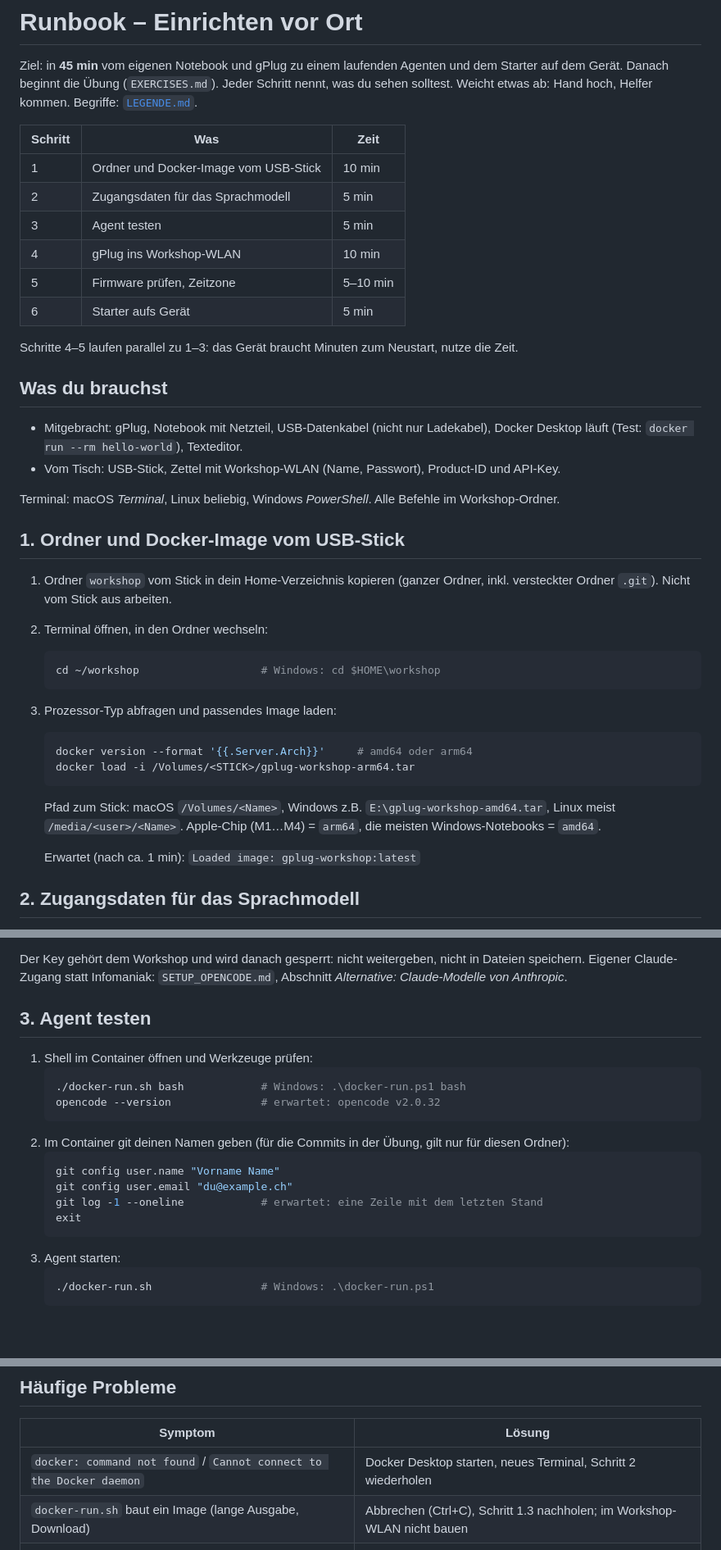
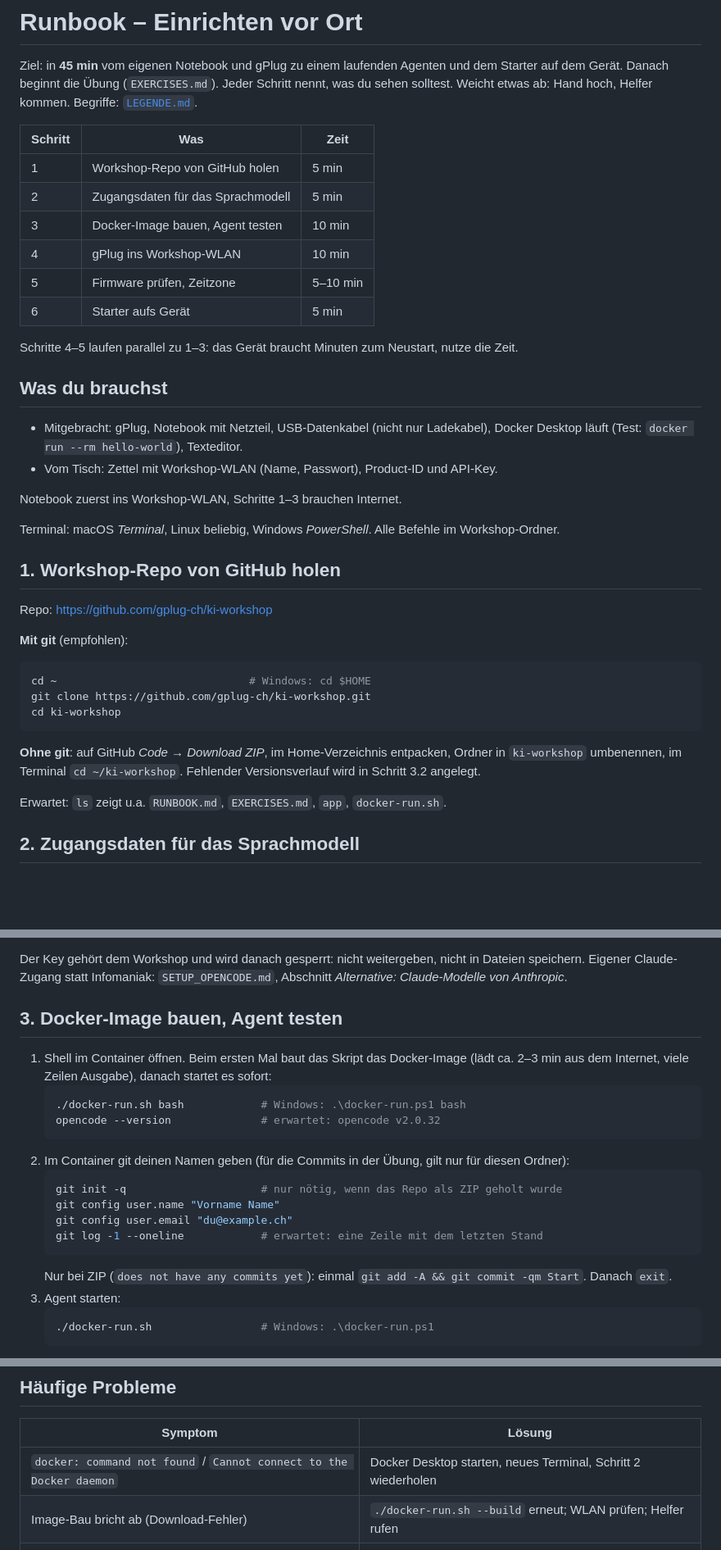
Before and after one commit to jluthiger/gplug-workshop, a Markdown page: RUNBOOK.md, 3 parts joined by grey strips. Shown at 82% size. Rendered like a GitHub page; blank space fills up the shorter version.

````diff
--- a/RUNBOOK.md
+++ b/RUNBOOK.md
@@ -6,9 +6,9 @@ Weicht etwas ab: Hand hoch, Helfer kommen. Begriffe: [`LEGENDE.md`](LEGENDE.md).
 
 | Schritt | Was | Zeit |
 |---|---|---|
-| 1 | Ordner und Docker-Image vom USB-Stick | 10 min |
+| 1 | Workshop-Repo von GitHub holen | 5 min |
 | 2 | Zugangsdaten für das Sprachmodell | 5 min |
-| 3 | Agent testen | 5 min |
+| 3 | Docker-Image bauen, Agent testen | 10 min |
 | 4 | gPlug ins Workshop-WLAN | 10 min |
 | 5 | Firmware prüfen, Zeitzone | 5–10 min |
 | 6 | Starter aufs Gerät | 5 min |
@@ -19,27 +19,27 @@ Schritte 4–5 laufen parallel zu 1–3: das Gerät braucht Minuten zum Neustart
 
 - Mitgebracht: gPlug, Notebook mit Netzteil, USB-Datenkabel (nicht nur Ladekabel), Docker Desktop
   läuft (Test: `docker run --rm hello-world`), Texteditor.
-- Vom Tisch: USB-Stick, Zettel mit Workshop-WLAN (Name, Passwort), Product-ID und API-Key.
+- Vom Tisch: Zettel mit Workshop-WLAN (Name, Passwort), Product-ID und API-Key.
+
+Notebook zuerst ins Workshop-WLAN, Schritte 1–3 brauchen Internet.
 
 Terminal: macOS *Terminal*, Linux beliebig, Windows *PowerShell*. Alle Befehle im Workshop-Ordner.
 
-## 1. Ordner und Docker-Image vom USB-Stick
+## 1. Workshop-Repo von GitHub holen
 
-1. Ordner `workshop` vom Stick in dein Home-Verzeichnis kopieren (ganzer Ordner, inkl. versteckter
-   Ordner `.git`). Nicht vom Stick aus arbeiten.
-2. Terminal öffnen, in den Ordner wechseln:
-   ```sh
-   cd ~/workshop                   # Windows: cd $HOME\workshop
-   ```
-3. Prozessor-Typ abfragen und passendes Image laden:
-   ```sh
-   docker version --format '{{.Server.Arch}}'     # amd64 oder arm64
-   docker load -i /Volumes/<STICK>/gplug-workshop-arm64.tar
-   ```
-   Pfad zum Stick: macOS `/Volumes/<Name>`, Windows z.B. `E:\gplug-workshop-amd64.tar`, Linux
-   meist `/media/<user>/<Name>`. Apple-Chip (M1…M4) = `arm64`, die meisten Windows-Notebooks = `amd64`.
+Repo: <https://github.com/gplug-ch/ki-workshop>
 
-   Erwartet (nach ca. 1 min): `Loaded image: gplug-workshop:latest`
+**Mit git** (empfohlen):
+```sh
+cd ~                              # Windows: cd $HOME
+git clone https://github.com/gplug-ch/ki-workshop.git
+cd ki-workshop
+```
+**Ohne git**: auf GitHub *Code* → *Download ZIP*, im Home-Verzeichnis entpacken, Ordner in
+`ki-workshop` umbenennen, im Terminal `cd ~/ki-workshop`. Fehlender Versionsverlauf wird in
+Schritt 3.2 angelegt.
+
+Erwartet: `ls` zeigt u.a. `RUNBOOK.md`, `EXERCISES.md`, `app`, `docker-run.sh`.
 
 ## 2. Zugangsdaten für das Sprachmodell
 
@@ -64,20 +64,23 @@ Der Key gehört dem Workshop und wird danach gesperrt: nicht weitergeben, nicht
 speichern. Eigener Claude-Zugang statt Infomaniak: `SETUP_OPENCODE.md`, Abschnitt *Alternative:
 Claude-Modelle von Anthropic*.
 
-## 3. Agent testen
+## 3. Docker-Image bauen, Agent testen
 
-1. Shell im Container öffnen und Werkzeuge prüfen:
+1. Shell im Container öffnen. Beim ersten Mal baut das Skript das Docker-Image (lädt ca. 2–3 min
+   aus dem Internet, viele Zeilen Ausgabe), danach startet es sofort:
    ```sh
    ./docker-run.sh bash            # Windows: .\docker-run.ps1 bash
    opencode --version              # erwartet: opencode v2.0.32
    ```
 2. Im Container git deinen Namen geben (für die Commits in der Übung, gilt nur für diesen Ordner):
    ```sh
+   git init -q                     # nur nötig, wenn das Repo als ZIP geholt wurde
    git config user.name "Vorname Name"
    git config user.email "du@example.ch"
    git log -1 --oneline            # erwartet: eine Zeile mit dem letzten Stand
-   exit
    ```
+   Nur bei ZIP (`does not have any commits yet`): einmal `git add -A && git commit -qm Start`.
+   Danach `exit`.
 3. Agent starten:
    ```sh
    ./docker-run.sh                 # Windows: .\docker-run.ps1
@@ -172,7 +175,7 @@ Alles grün: weiter mit `EXERCISES.md`, Abschnitt *Vorbereitung* (`HeapFree` not
 | Symptom | Lösung |
 |---|---|
 | `docker: command not found` / `Cannot connect to the Docker daemon` | Docker Desktop starten, neues Terminal, Schritt 2 wiederholen |
-| `docker-run.sh` baut ein Image (lange Ausgabe, Download) | Abbrechen (Ctrl+C), Schritt 1.3 nachholen; im Workshop-WLAN nicht bauen |
+| Image-Bau bricht ab (Download-Fehler) | `./docker-run.sh --build` erneut; WLAN prüfen; Helfer rufen |
 | `./upload.sh: Permission denied` | `sh upload.sh app/spot.be` bzw. im Container ausführen |
 | `FEHLER: http://… nicht erreichbar` | IP in `.gplug` falsch, oder Notebook nicht im Workshop-WLAN |
 | Upload meldet `Nicht genug Speicherplatz` | Gerät neu gestartet, Upload-Modus fehlt: `./upload.sh` erneut ausführen |
````
Also changed, not shown: other parts of RUNBOOK.md (+4 -4 lines), README.md (+4 -5 lines), WORKSHOP_PREP.md (+16 -14 lines).
